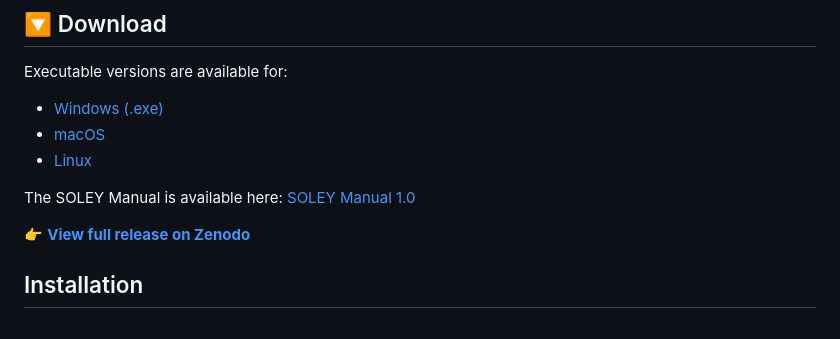
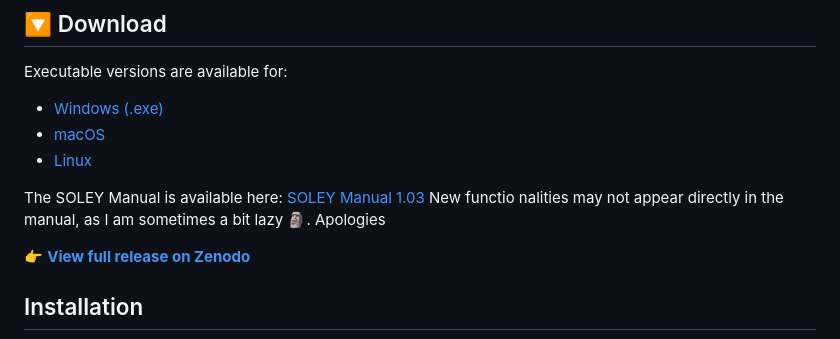
Before and after one commit to zacharie-li-kao/SOLEY-PV, a Markdown page: index.md, the part around the change printed below. GitHub-like rendering.

```diff
--- a/index.md
+++ b/index.md
@@ -41,7 +41,8 @@ Executable versions are available for:
 - [macOS](https://zenodo.org/records/16151991/files/SOLEY_1.0_MacOS?download=1)
 - [Linux](https://zenodo.org/records/16151991/files/SOLEY_1.0__Linux?download=1)
 
-The SOLEY Manual is available here: [SOLEY Manual 1.0](https://zenodo.org/records/16151991/files/SOLEY%20MANUAL%201.03.pdf?download=1)
+The SOLEY Manual is available here: [SOLEY Manual 1.03](https://zenodo.org/records/16151991/files/SOLEY%20MANUAL%201.03.pdf?download=1)
+New functio nalities may not appear directly in the manual, as I am sometimes a bit lazy 🗿. Apologies
 
 
 
```
Also changed, not shown: other parts of index.md (+1 -1 lines).
